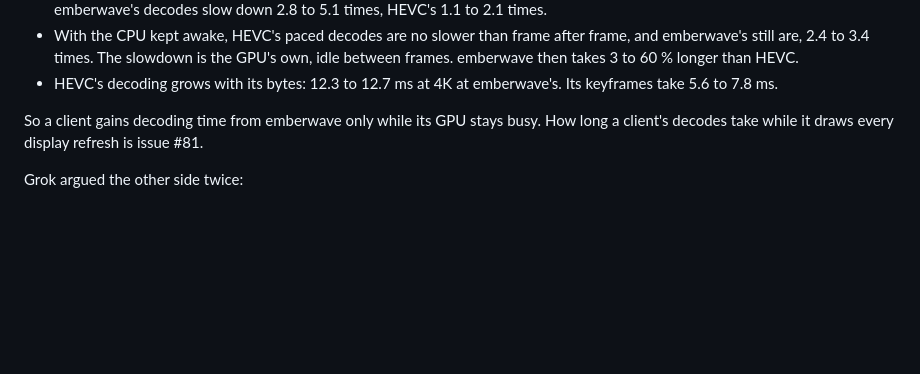
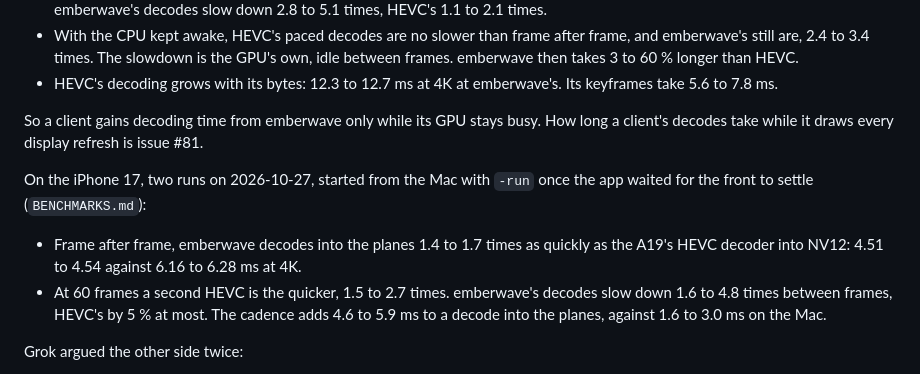
Before and after one commit to with-developer/emberwave, a Markdown page: ARCHITECTURE.md, the part around the change. Rendered like a GitHub page; blank space fills up the shorter version.

Commit message:
docs: D45's consequence on the iPhone 17
The decision recorded the M3 Max's runs only. On the iPhone 17,
emberwave decodes 1.4 to 1.7 times as quickly as the A19's HEVC decoder
frame after frame, and HEVC is 1.5 to 2.7 times as quick at 60 frames a
second, where the cadence adds 4.6 to 5.9 ms to emberwave's decodes.

Claude-Session: https://claude.ai/code/session_019fJGoCTvP5e7n599q3ZQ42

```diff
--- a/ARCHITECTURE.md
+++ b/ARCHITECTURE.md
@@ -1227,6 +1227,10 @@ It did find the contract text behind the code. Fixed:
 
 So a client gains decoding time from emberwave only while its GPU stays busy. How long a client's decodes take while it draws every display refresh is issue #81.
 
+On the iPhone 17, two runs on 2026-10-27, started from the Mac with `-run` once the app waited for the front to settle (`BENCHMARKS.md`):
+- Frame after frame, emberwave decodes into the planes 1.4 to 1.7 times as quickly as the A19's HEVC decoder into NV12: 4.51 to 4.54 against 6.16 to 6.28 ms at 4K.
+- At 60 frames a second HEVC is the quicker, 1.5 to 2.7 times. emberwave's decodes slow down 1.6 to 4.8 times between frames, HEVC's by 5 % at most. The cadence adds 4.6 to 5.9 ms to a decode into the planes, against 1.6 to 3.0 ms on the Mac.
+
 Grok argued the other side twice:
 - **Before the work.** It asked for both cadences for both codecs, the Metal wrap in the time, asynchronous decoding, one session at a time, keyframes apart and the encoder's identity in the report, all taken. Three of its points did not hold up when measured:
   - its explanation of the slow real-time encoder by the frames' time stamps failed the paced test;
```
